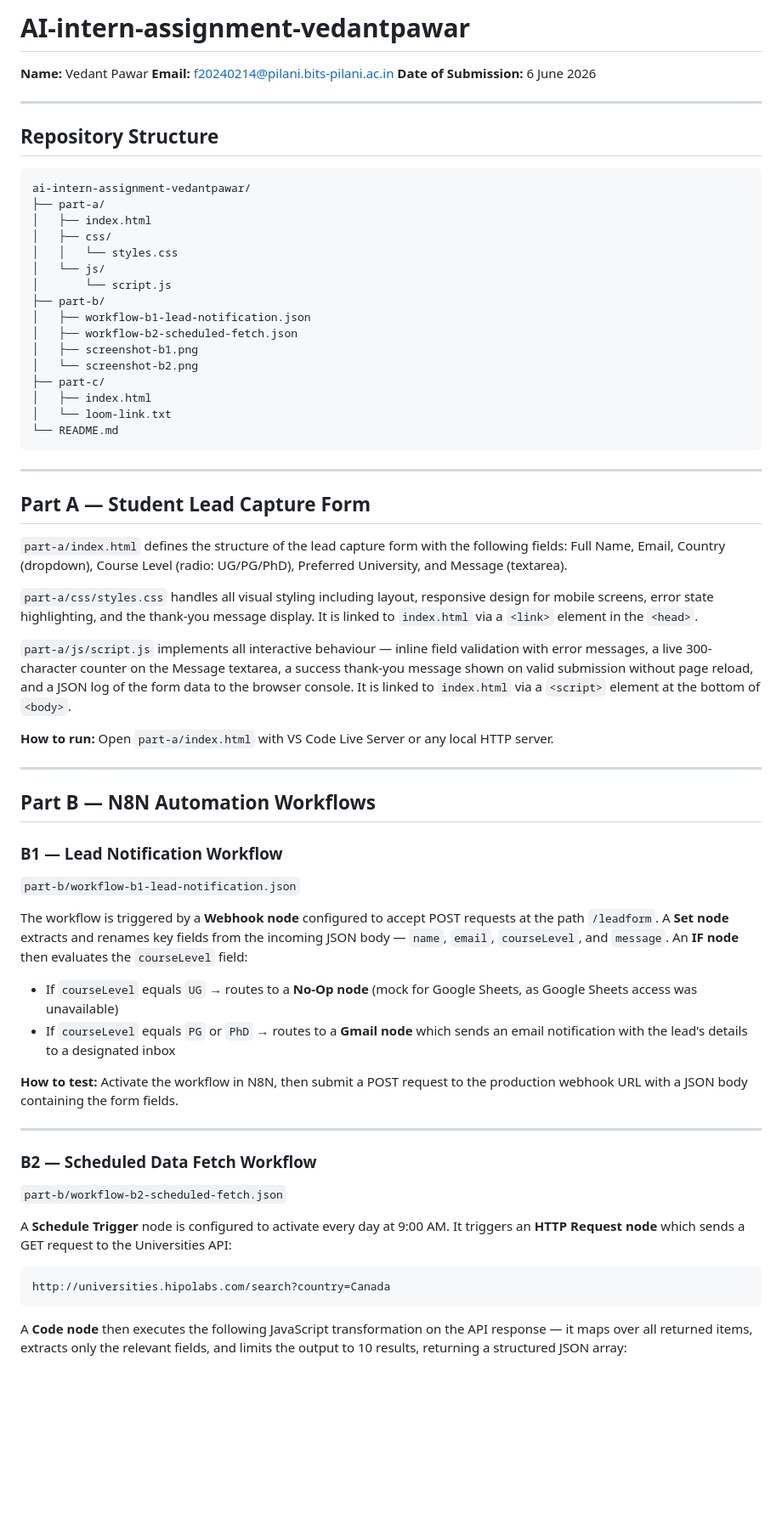
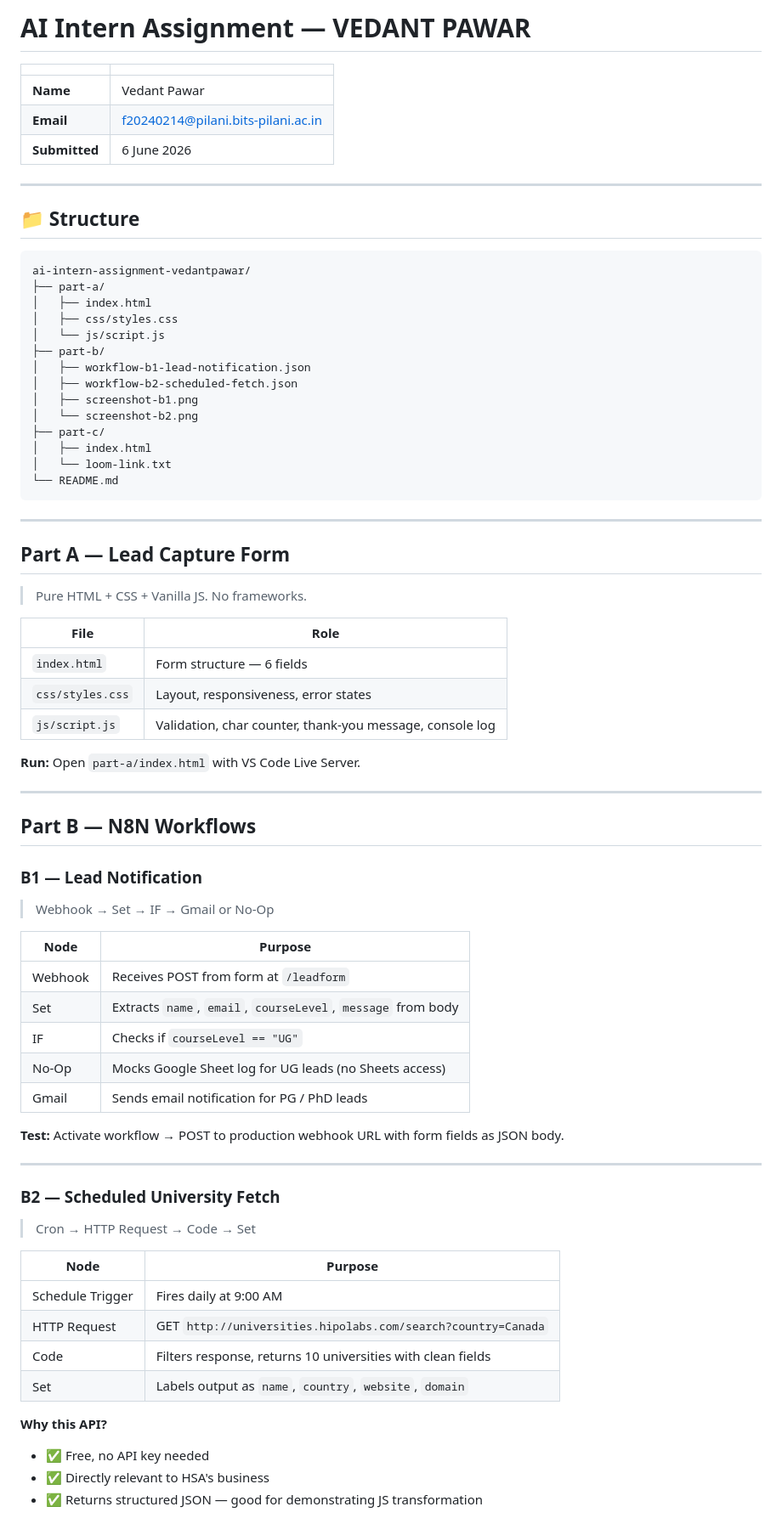
Before and after one commit to f20240214-blip/ai-intern-assignment-vedantpawar, a Markdown page: README.md, the part around one of its changes. Shown at 85% size. Drawn GitHub-style; blank space fills up the shorter version.

Commit message:
Readme 2nd iter

````diff
--- a/README.md
+++ b/README.md
@@ -1,21 +1,21 @@
-# AI-intern-assignment-vedantpawar
+# AI Intern Assignment — VEDANT PAWAR
 
-**Name:** Vedant Pawar
-**Email:** f20240214@pilani.bits-pilani.ac.in
-**Date of Submission:** 6 June 2026
+|               |                                    |
+| ------------- | ---------------------------------- |
+| **Name**      | Vedant Pawar                       |
+| **Email**     | f20240214@pilani.bits-pilani.ac.in |
+| **Submitted** | 6 June 2026                        |
 
 ---
 
-## Repository Structure
+## 📁 Structure
 
 ```
 ai-intern-assignment-vedantpawar/
 ├── part-a/
 │   ├── index.html
-│   ├── css/
-│   │   └── styles.css
-│   └── js/
-│       └── script.js
+│   ├── css/styles.css
+│   └── js/script.js
 ├── part-b/
 │   ├── workflow-b1-lead-notification.json
 │   ├── workflow-b2-scheduled-fetch.json
@@ -29,42 +29,52 @@ ai-intern-assignment-vedantpawar/
 
 ---
 
-## Part A — Student Lead Capture Form
+## Part A — Lead Capture Form
 
-`part-a/index.html` defines the structure of the lead capture form with the following fields: Full Name, Email, Country (dropdown), Course Level (radio: UG/PG/PhD), Preferred University, and Message (textarea).
+> Pure HTML + CSS + Vanilla JS. No frameworks.
 
-`part-a/css/styles.css` handles all visual styling including layout, responsive design for mobile screens, error state highlighting, and the thank-you message display. It is linked to `index.html` via a `<link>` element in the `<head>`.
+| File             | Role                                                     |
+| ---------------- | -------------------------------------------------------- |
+| `index.html`     | Form structure — 6 fields                                |
+| `css/styles.css` | Layout, responsiveness, error states                     |
+| `js/script.js`   | Validation, char counter, thank-you message, console log |
 
-`part-a/js/script.js` implements all interactive behaviour — inline field validation with error messages, a live 300-character counter on the Message textarea, a success thank-you message shown on valid submission without page reload, and a JSON log of the form data to the browser console. It is linked to `index.html` via a `<script>` element at the bottom of `<body>`.
-
-**How to run:** Open `part-a/index.html` with VS Code Live Server or any local HTTP server.
+**Run:** Open `part-a/index.html` with VS Code Live Server.
 
 ---
 
-## Part B — N8N Automation Workflows
+## Part B — N8N Workflows
 
-### B1 — Lead Notification Workflow
+### B1 — Lead Notification
 
-`part-b/workflow-b1-lead-notification.json`
+> Webhook → Set → IF → Gmail or No-Op
 
-The workflow is triggered by a **Webhook node** configured to accept POST requests at the path `/leadform`. A **Set node** extracts and renames key fields from the incoming JSON body — `name`, `email`, `courseLevel`, and `message`. An **IF node** then evaluates the `courseLevel` field:
+| Node    | Purpose                                                      |
+| ------- | ------------------------------------------------------------ |
+| Webhook | Receives POST from form at `/leadform`                       |
+| Set     | Extracts `name`, `email`, `courseLevel`, `message` from body |
+| IF      | Checks if `courseLevel == "UG"`                              |
+| No-Op   | Mocks Google Sheet log for UG leads (no Sheets access)       |
+| Gmail   | Sends email notification for PG / PhD leads                  |
 
-- If `courseLevel` equals `UG` → routes to a **No-Op node** (mock for Google Sheets, as Google Sheets access was unavailable)
-- If `courseLevel` equals `PG` or `PhD` → routes to a **Gmail node** which sends an email notification with the lead's details to a designated inbox
-
-**How to test:** Activate the workflow in N8N, then submit a POST request to the production webhook URL with a JSON body containing the form fields.
+**Test:** Activate workflow → POST to production webhook URL with form fields as JSON body.
 
 ---
 
-### B2 — Scheduled Data Fetch Workflow
+### B2 — Scheduled University Fetch
 
-`part-b/workflow-b2-scheduled-fetch.json`
+> Cron → HTTP Request → Code → Set
 
-A **Schedule Trigger** node is configured to activate every day at 9:00 AM. It triggers an **HTTP Request node** which sends a GET request to the Universities API:
+| Node             | Purpose                                                      |
+| ---------------- | ------------------------------------------------------------ |
+| Schedule Trigger | Fires daily at 9:00 AM                                       |
+| HTTP Request     | GET `http://universities.hipolabs.com/search?country=Canada` |
+| Code             | Filters response, returns 10 universities with clean fields  |
+| Set              | Labels output as `name`, `country`, `website`, `domain`      |
 
-```
-http://universities.hipolabs.com/search?country=Canada
-```
+**Why this API?**
 
-A **Code node** then executes the following JavaScript transformation on the API response — it maps over all returned items, extracts only the relevant fields, and limits the output to 10 results, returning a structured JSON array:
+- ✅ Free, no API key needed
+- ✅ Directly relevant to HSA's business
+- ✅ Returns structured JSON — good for demonstrating JS transformation
 
````
Also changed, not shown: other parts of README.md (+22 -47 lines).
